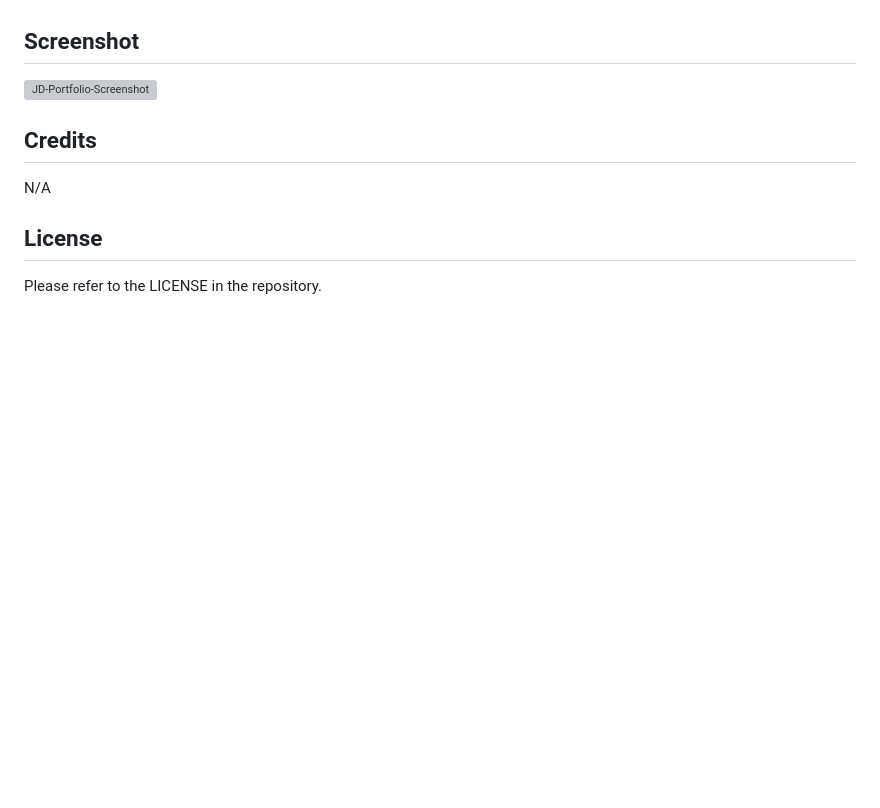
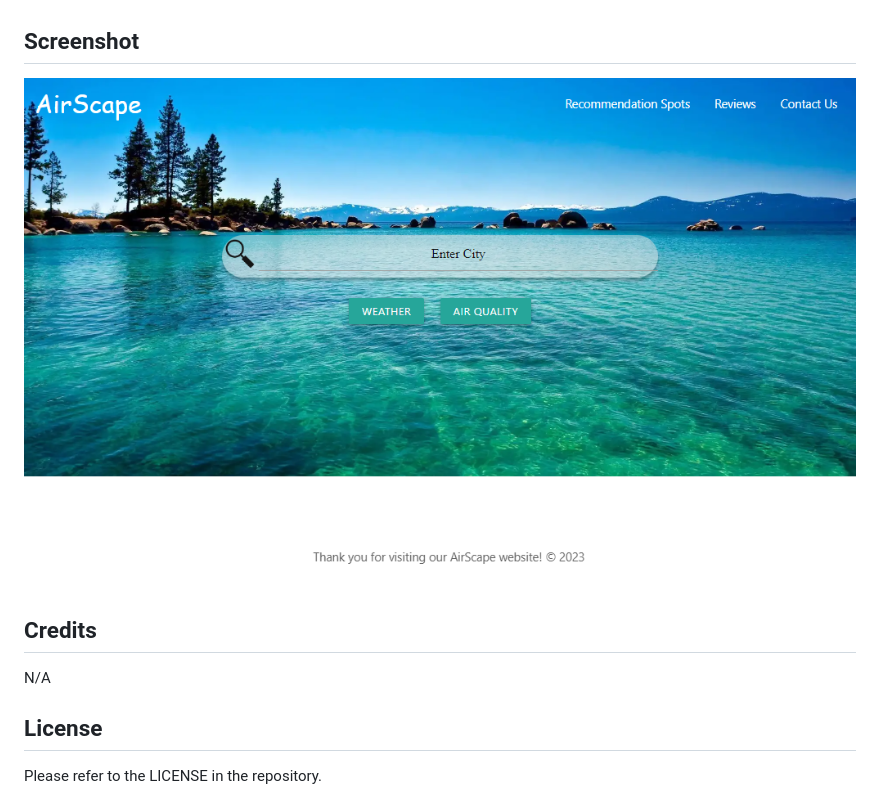
Before and after one commit to JarettDeSanti/JD_Portfolio, a Markdown page: README.md, the part around the change. GitHub-like rendering; pictures changed too: AirScape_screenshot.png (added); blank space fills up the shorter version; grey boxes are pictures that could not be loaded.

Commit message:
added new screenshot to README file

```diff
--- a/README.md
+++ b/README.md
@@ -19,7 +19,7 @@ Deployed live site URL: https://jarettdesanti.github.io/JD_Portfolio/
 
 ## Screenshot
 
-![JD-Portfolio-Screenshot](https://github.com/JarettDeSanti/JD_Portfolio/assets/143453072/b7fb1238-4034-4cc6-af3a-f5eef31ead57)
+![Alt text](AirScape_screenshot.png)
 
 ## Credits
 
```
